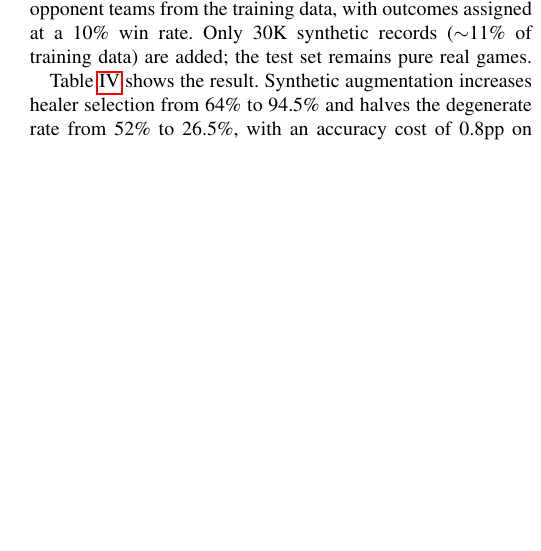
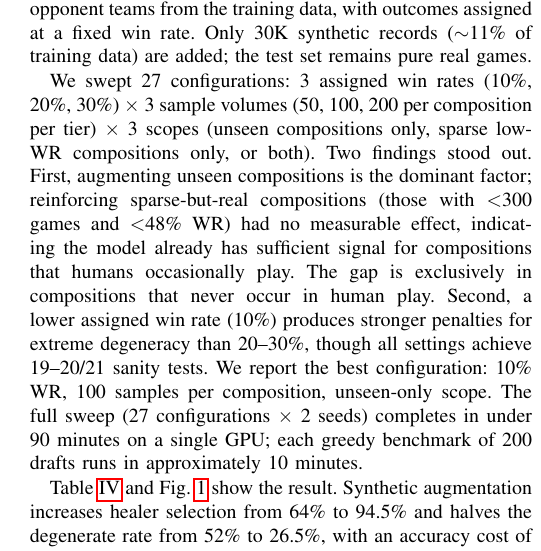
Before and after one commit to james-frankel-123/heroes-of-the-storm, a LaTeX paper (paper/draft.tex): part of one column of page 3 of 4, cut so that both start at the same text, the shorter picture padded with empty space. Compiled offline with pdfLaTeX.

Commit message:
Add figure, sweep design, computational cost, future work to paper
- Fig 1: grouped bar chart showing healer/degenerate rates across all
  four model variants (naive, hero str, enriched, augmented). Hatched
  bars distinguish the 512->256->128 architecture.
- Expand Section IV-C with sweep design: 27 configs, tier2-only
  dominates, lower WR (10%) works best, sparse-real reinforcement
  has no effect
- Add computational cost (90 min sweep, 10 min benchmark)
- Add future work sentence: CQL comparison would clarify whether
  feature engineering is necessary vs algorithmic pessimism

Paper should now fill a clean 4 pages in IEEE two-column format.

Co-Authored-By: Claude Opus 4.6 (1M context) <noreply@anthropic.com>

```diff
--- a/paper/draft.tex
+++ b/paper/draft.tex
@@ -1,6 +1,7 @@
 \documentclass[conference]{IEEEtran}
 \usepackage{amsmath,amssymb}
 \usepackage{booktabs}
+\usepackage{graphicx}
 \usepackage{hyperref}
 
 \begin{document}
@@ -115,7 +116,9 @@ To provide a controlled baseline for augmentation experiments, we scale to a 512
 
 Of the 252 possible 5-role compositions, only 121--164 per tier appear in 9M games of aggregate data. The remaining $\sim$100 compositions per tier are structurally degenerate; no human players draft them. The \texttt{comp\_wr} feature assigns 33\% WR to these unseen compositions, but the model never observes this value correlated with losses during training, so it underweights the signal.
 
-We generate synthetic training records for each unseen composition: heroes are sampled by role, paired against real opponent teams from the training data, with outcomes assigned at a 10\% win rate. Only 30K synthetic records ($\sim$11\% of training data) are added; the test set remains pure real games.
+We generate synthetic training records for each unseen composition: heroes are sampled by role, paired against real opponent teams from the training data, with outcomes assigned at a fixed win rate. Only 30K synthetic records ($\sim$11\% of training data) are added; the test set remains pure real games.
+
+We swept 27 configurations: 3 assigned win rates (10\%, 20\%, 30\%) $\times$ 3 sample volumes (50, 100, 200 per composition per tier) $\times$ 3 scopes (unseen compositions only, sparse low-WR compositions only, or both). Two findings stood out. First, augmenting unseen compositions is the dominant factor; reinforcing sparse-but-real compositions (those with $<$300 games and $<$48\% WR) had no measurable effect, indicating the model already has sufficient signal for compositions that humans occasionally play. The gap is exclusively in compositions that never occur in human play. Second, a lower assigned win rate (10\%) produces stronger penalties for extreme degeneracy than 20--30\%, though all settings achieve 19--20/21 sanity tests. We report the best configuration: 10\% WR, 100 samples per composition, unseen-only scope. The full sweep (27 configurations $\times$ 2 seeds) completes in under 90 minutes on a single GPU; each greedy benchmark of 200 drafts runs in approximately 10 minutes.
 
 \begin{table}[t]
 \centering
@@ -131,4 +134,3 @@ No augmentation & 57.2 & 64.0 & 80.5 & 52.0 & 17/21 \\
 \end{tabular}
 \end{table}
 
-Table~\ref{tab:synth} shows the result. Synthetic augmentation increases healer selection from 64\% to 94.5\% and halves the degenerate rate from 52\% to 26.5\%, with an accuracy cost of 0.8pp on real games. The architecture alone (512$\to$256$\to$128 without synthetic data) only reduces degenerate rate from 58\% to 52\% with no healer improvement, confirming the synthetic data is the active ingredient. The mechanism is simple: the model learns to trust its own \texttt{comp\_wr} feature because training now includes examples where low composition WR correlates with actual losses.
@@ -135,3 +141,7 @@ Table~\ref{tab:synth} shows the result. Synthetic augmentation increases healer
+\label{fig:comp}
+\end{figure}
+
+Table~\ref{tab:synth} and Fig.~\ref{fig:comp} show the result. Synthetic augmentation increases healer selection from 64\% to 94.5\% and halves the degenerate rate from 52\% to 26.5\%, with an accuracy cost of 0.8pp on real games. The architecture alone (512$\to$256$\to$128 without synthetic data) only reduces degenerate rate from 58\% to 52\% with no healer improvement, confirming the synthetic data is the active ingredient. The mechanism is simple: the model learns to trust its own \texttt{comp\_wr} feature because training now includes examples where low composition WR correlates with actual losses.
 
 The residual 26.5\% degenerate rate likely reflects the greedy search horizon (depth-1 cannot plan for future healer availability) and genuine domain ambiguity: no-healer compositions win 43\% of real games, so the model correctly treats them as disadvantaged rather than catastrophic.
 
```
Also changed, not shown: paper/fig_composition_quality.pdf (added), paper/draft.tex (6 more changed lines).
